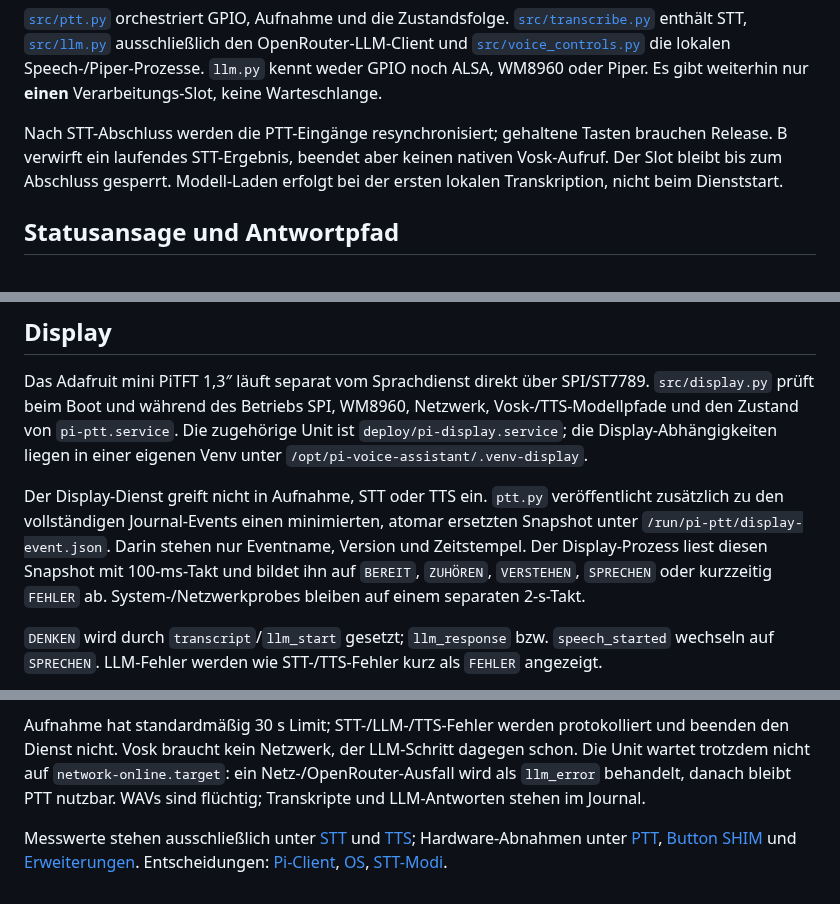
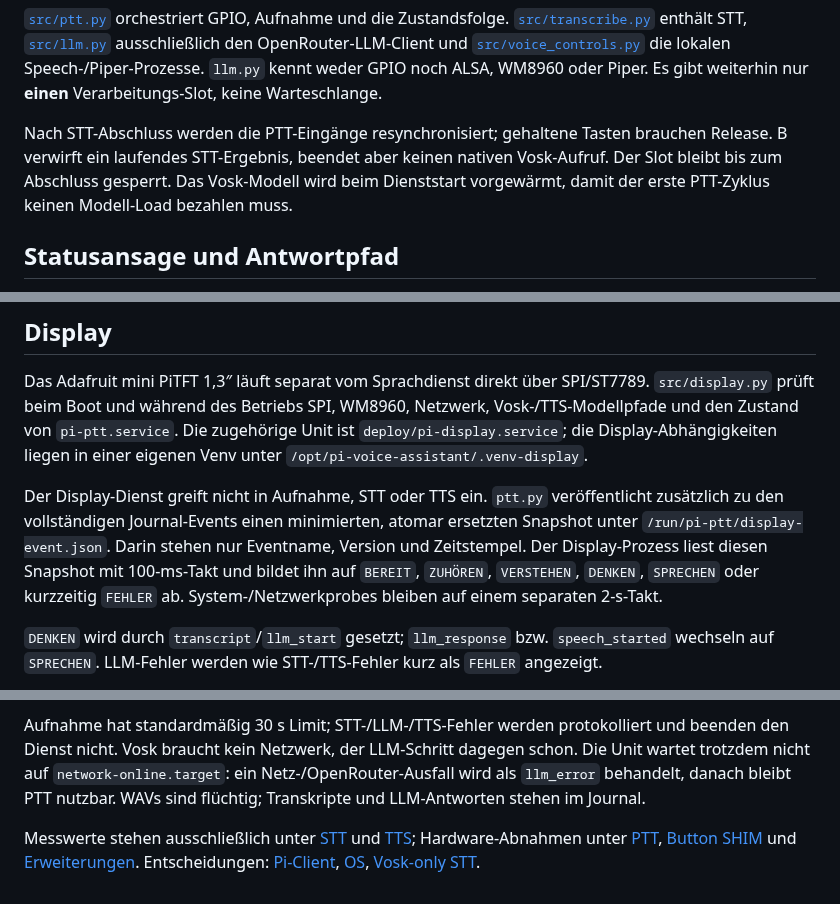
Before and after one commit to 0b-ivan/pi-voice-assistant, a Markdown page: docs/architecture.md, 3 parts joined by grey strips. Rendered like a GitHub page.

Commit message:
docs: align architecture with prewarmed Vosk-only STT

```diff
--- a/docs/architecture.md
+++ b/docs/architecture.md
@@ -20,7 +20,7 @@ GPIO17 oder optional SHIM A
 
 [`src/ptt.py`](../src/ptt.py) orchestriert GPIO, Aufnahme und die Zustandsfolge. [`src/transcribe.py`](../src/transcribe.py) enthält STT, [`src/llm.py`](../src/llm.py) ausschließlich den OpenRouter-LLM-Client und [`src/voice_controls.py`](../src/voice_controls.py) die lokalen Speech-/Piper-Prozesse. `llm.py` kennt weder GPIO noch ALSA, WM8960 oder Piper. Es gibt weiterhin nur **einen** Verarbeitungs-Slot, keine Warteschlange.
 
-Nach STT-Abschluss werden die PTT-Eingänge resynchronisiert; gehaltene Tasten brauchen Release. B verwirft ein laufendes STT-Ergebnis, beendet aber keinen nativen Vosk-Aufruf. Der Slot bleibt bis zum Abschluss gesperrt. Modell-Laden erfolgt bei der ersten lokalen Transkription, nicht beim Dienststart.
+Nach STT-Abschluss werden die PTT-Eingänge resynchronisiert; gehaltene Tasten brauchen Release. B verwirft ein laufendes STT-Ergebnis, beendet aber keinen nativen Vosk-Aufruf. Der Slot bleibt bis zum Abschluss gesperrt. Das Vosk-Modell wird beim Dienststart vorgewärmt, damit der erste PTT-Zyklus keinen Modell-Load bezahlen muss.
 
 ## Statusansage und Antwortpfad
 
@@ -45,7 +45,7 @@ Der residente Servitor-Pfad erzeugt keine TTS-WAV mehr: Piper liefert Audio-Chun
 
 Das Adafruit mini PiTFT 1,3″ läuft separat vom Sprachdienst direkt über SPI/ST7789. `src/display.py` prüft beim Boot und während des Betriebs SPI, WM8960, Netzwerk, Vosk-/TTS-Modellpfade und den Zustand von `pi-ptt.service`. Die zugehörige Unit ist `deploy/pi-display.service`; die Display-Abhängigkeiten liegen in einer eigenen Venv unter `/opt/pi-voice-assistant/.venv-display`.
 
-Der Display-Dienst greift nicht in Aufnahme, STT oder TTS ein. `ptt.py` veröffentlicht zusätzlich zu den vollständigen Journal-Events einen minimierten, atomar ersetzten Snapshot unter `/run/pi-ptt/display-event.json`. Darin stehen nur Eventname, Version und Zeitstempel. Der Display-Prozess liest diesen Snapshot mit 100-ms-Takt und bildet ihn auf `BEREIT`, `ZUHÖREN`, `VERSTEHEN`, `SPRECHEN` oder kurzzeitig `FEHLER` ab. System-/Netzwerkprobes bleiben auf einem separaten 2-s-Takt.
+Der Display-Dienst greift nicht in Aufnahme, STT oder TTS ein. `ptt.py` veröffentlicht zusätzlich zu den vollständigen Journal-Events einen minimierten, atomar ersetzten Snapshot unter `/run/pi-ptt/display-event.json`. Darin stehen nur Eventname, Version und Zeitstempel. Der Display-Prozess liest diesen Snapshot mit 100-ms-Takt und bildet ihn auf `BEREIT`, `ZUHÖREN`, `VERSTEHEN`, `DENKEN`, `SPRECHEN` oder kurzzeitig `FEHLER` ab. System-/Netzwerkprobes bleiben auf einem separaten 2-s-Takt.
 
 `DENKEN` wird durch `transcript`/`llm_start` gesetzt; `llm_response` bzw. `speech_started` wechseln auf `SPRECHEN`. LLM-Fehler werden wie STT-/TTS-Fehler kurz als `FEHLER` angezeigt.
 
@@ -57,4 +57,4 @@ Die [Unit](../deploy/pi-ptt.service) läuft als `obivan` mit `audio/gpio/i2c`, o
 
 Aufnahme hat standardmäßig 30 s Limit; STT-/LLM-/TTS-Fehler werden protokolliert und beenden den Dienst nicht. Vosk braucht kein Netzwerk, der LLM-Schritt dagegen schon. Die Unit wartet trotzdem nicht auf `network-online.target`: ein Netz-/OpenRouter-Ausfall wird als `llm_error` behandelt, danach bleibt PTT nutzbar. WAVs sind flüchtig; Transkripte und LLM-Antworten stehen im Journal.
 
-Messwerte stehen ausschließlich unter [STT](speech-to-text.md) und [TTS](local-speech.md); Hardware-Abnahmen unter [PTT](push-to-talk.md), [Button SHIM](button-controls.md) und [Erweiterungen](hardware-bring-up.md). Entscheidungen: [Pi-Client](decisions/0001-client-server.md), [OS](decisions/0002-operating-system.md), [STT-Modi](decisions/0003-hybrid-stt.md).
+Messwerte stehen ausschließlich unter [STT](speech-to-text.md) und [TTS](local-speech.md); Hardware-Abnahmen unter [PTT](push-to-talk.md), [Button SHIM](button-controls.md) und [Erweiterungen](hardware-bring-up.md). Entscheidungen: [Pi-Client](decisions/0001-client-server.md), [OS](decisions/0002-operating-system.md), [Vosk-only STT](decisions/0003-hybrid-stt.md).
```
